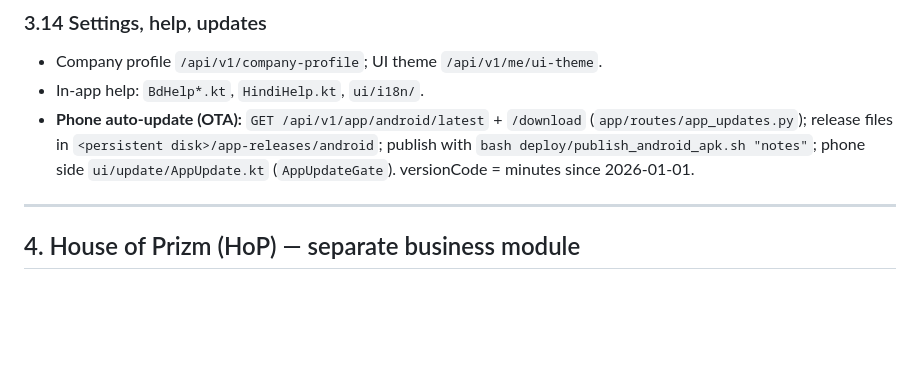
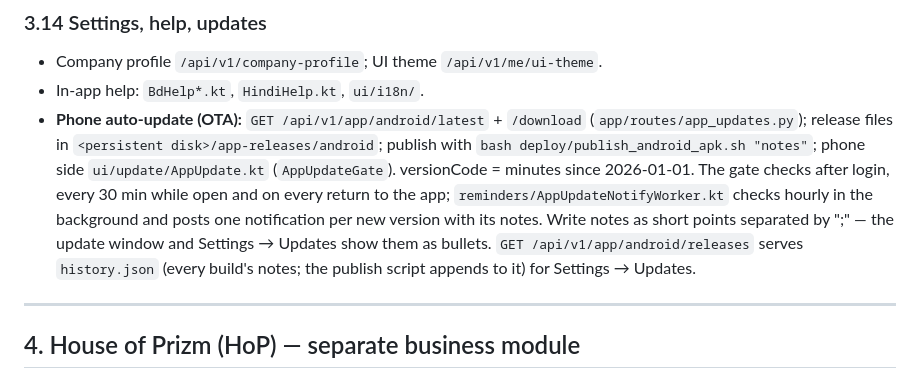
Before and after one commit to prince1del/flask-backend, a Markdown page: docs/NEXORA_APP_MAP.md, the part around the change. GitHub-like rendering; blank space fills up the shorter version.

Commit message:
docs: app map — OTA checks while open, update notification, release history
Co-Authored-By: Claude Opus 5.5 <noreply@anthropic.com>

```diff
--- a/docs/NEXORA_APP_MAP.md
+++ b/docs/NEXORA_APP_MAP.md
@@ -286,6 +286,12 @@ Natural-language questions over the user's data ("how much CD does X pay").
   (`app/routes/app_updates.py`); release files in `<persistent disk>/app-releases/android`;
   publish with `bash deploy/publish_android_apk.sh "notes"`; phone side
   `ui/update/AppUpdate.kt` (`AppUpdateGate`). versionCode = minutes since 2026-01-01.
+  The gate checks after login, every 30 min while open and on every return to the app;
+  `reminders/AppUpdateNotifyWorker.kt` checks hourly in the background and posts one
+  notification per new version with its notes. Write notes as short points separated by
+  ";" — the update window and Settings → Updates show them as bullets.
+  `GET /api/v1/app/android/releases` serves `history.json` (every build's notes; the
+  publish script appends to it) for Settings → Updates.
 
 ---
 
```
